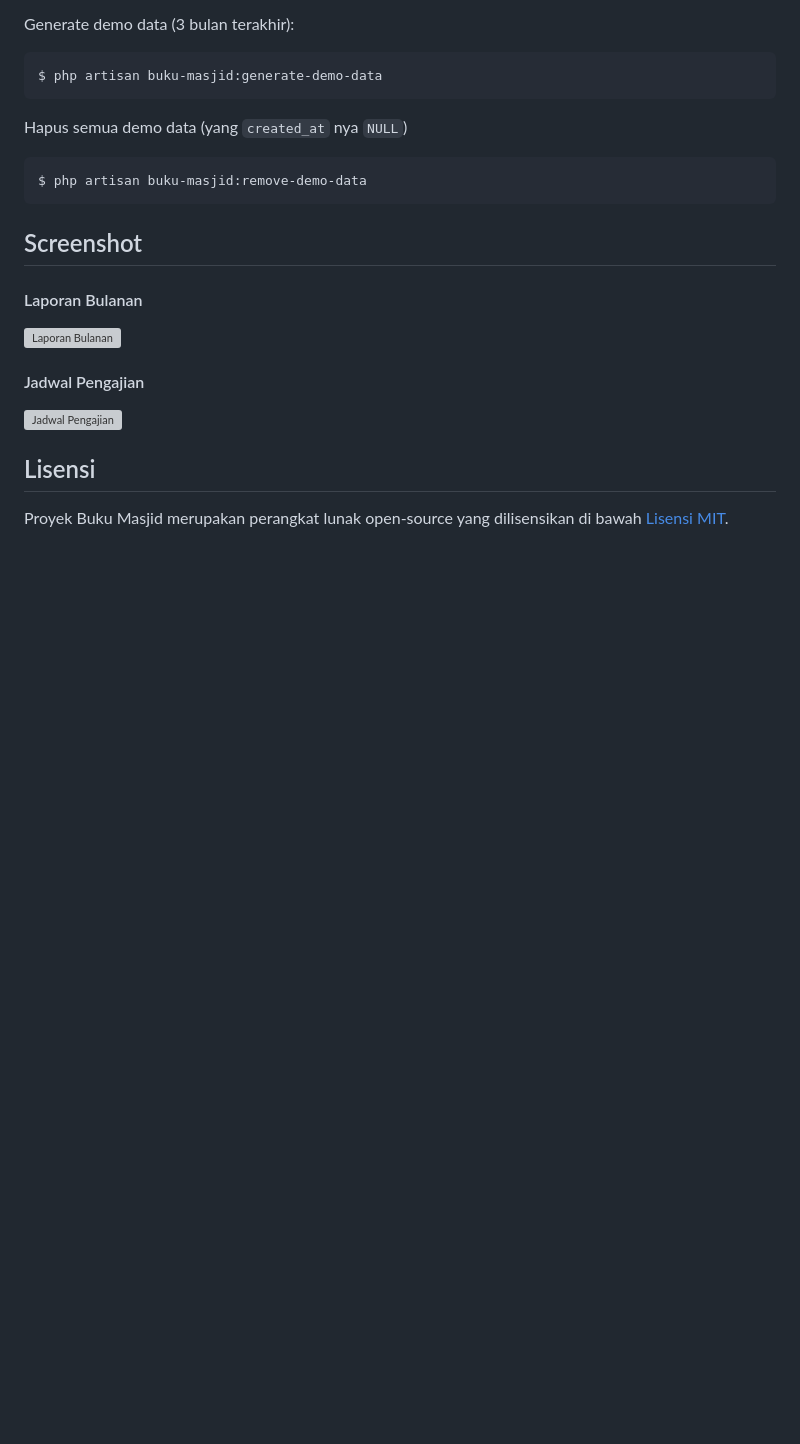
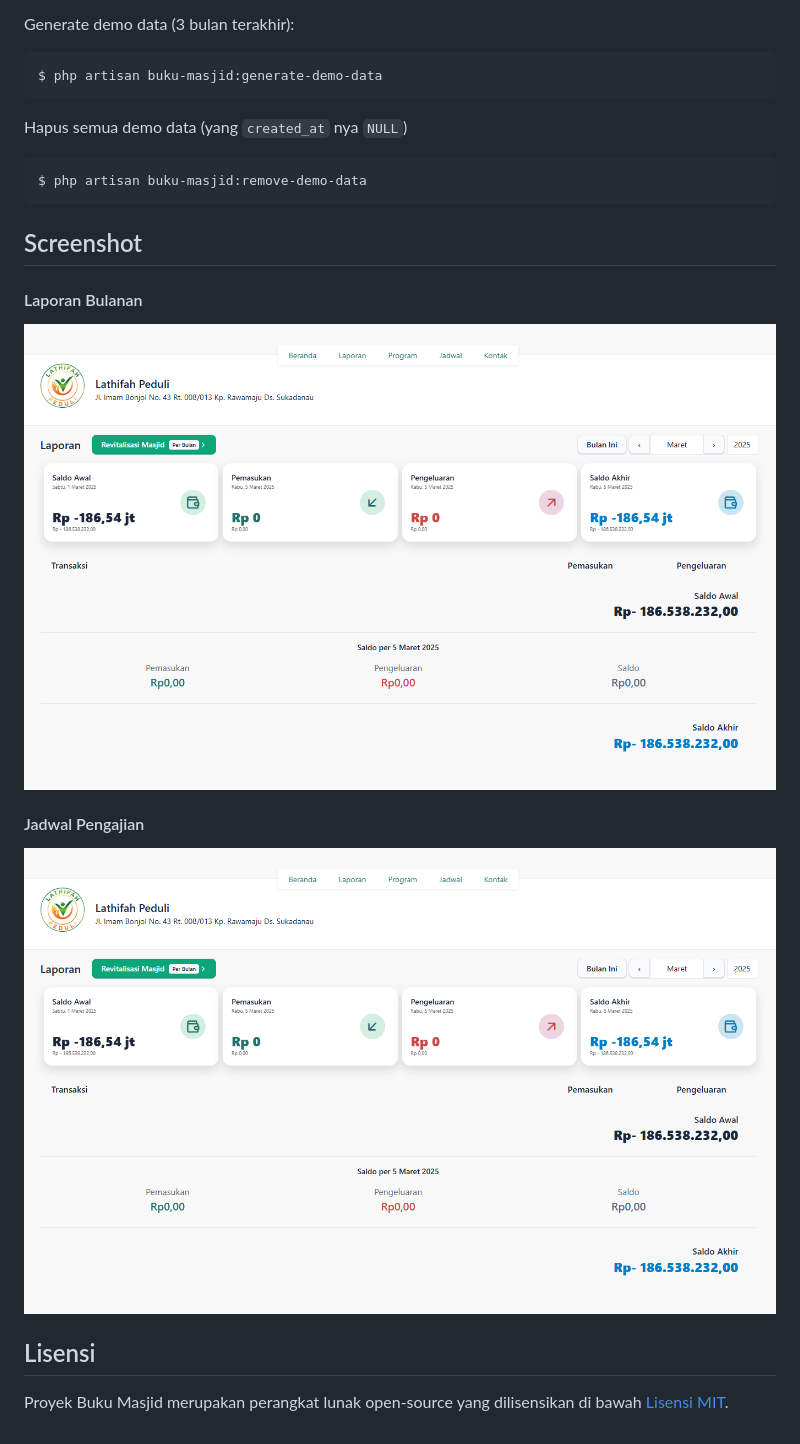
Before and after one commit to ramaa-aditya202/kasmasjid, a Markdown page: README.md, the part around the change. Rendered like a GitHub page; blank space fills up the shorter version; grey boxes are pictures that could not be loaded.

```diff
--- a/README.md
+++ b/README.md
@@ -96,12 +96,12 @@ $ php artisan buku-masjid:remove-demo-data
 
 #### Laporan Bulanan
 
-![Laporan Bulanan](public/screenshots/Screenshot_63.jpg)
+![Laporan Bulanan](public/screenshots/Screenshot_63.png)
 
 
 #### Jadwal Pengajian
 
-![Jadwal Pengajian](public/screenshots/Screenshot_63.jpg)
+![Jadwal Pengajian](public/screenshots/Screenshot_63.png)
 
 
 ## Lisensi
```
